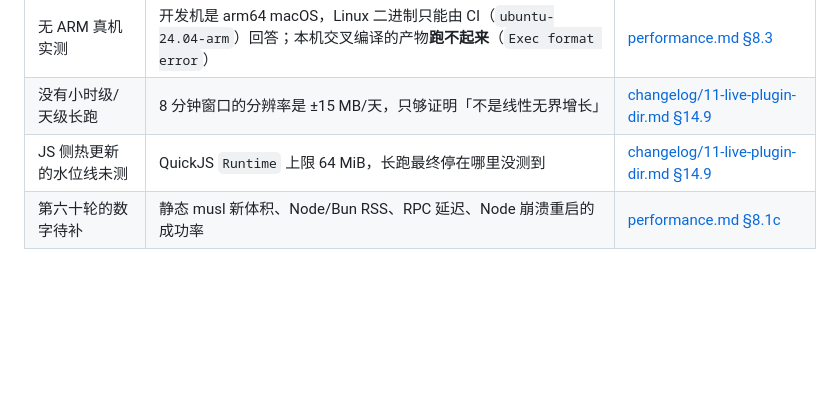
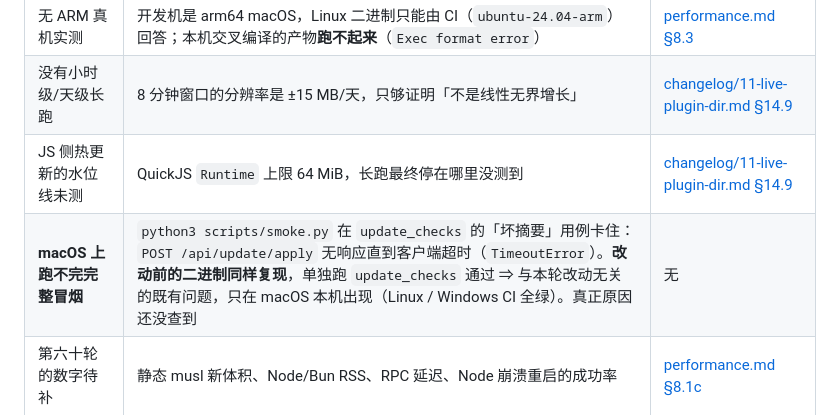
Before and after one commit to asunajs/panel, a Markdown page: docs/roadmap.md, the part around the change. Rendered like a GitHub page; blank space fills up the shorter version.

Commit message:
docs(roadmap): 记上 macOS 跑不完完整冒烟这个既有问题（已用改动前的二进制对照排除本轮改动）

```diff
--- a/docs/roadmap.md
+++ b/docs/roadmap.md
@@ -59,6 +59,7 @@
 | 无 ARM 真机实测 | 开发机是 arm64 macOS，Linux 二进制只能由 CI（`ubuntu-24.04-arm`）回答；本机交叉编译的产物**跑不起来**（`Exec format error`） | [performance.md §8.3](performance.md#83-本地交叉编译产物能产出但跑不起来) |
 | 没有小时级/天级长跑 | 8 分钟窗口的分辨率是 ±15 MB/天，只够证明「不是线性无界增长」 | [changelog/11-live-plugin-dir.md §14.9](changelog/11-live-plugin-dir.md#149-这一轮没有解决的) |
 | JS 侧热更新的水位线未测 | QuickJS `Runtime` 上限 64 MiB，长跑最终停在哪里没测到 | [changelog/11-live-plugin-dir.md §14.9](changelog/11-live-plugin-dir.md#149-这一轮没有解决的) |
+| **macOS 上跑不完完整冒烟** | `python3 scripts/smoke.py` 在 `update_checks` 的「坏摘要」用例卡住：`POST /api/update/apply` 无响应直到客户端超时（`TimeoutError`）。**改动前的二进制同样复现**，单独跑 `update_checks` 通过 ⇒ 与本轮改动无关的既有问题，只在 macOS 本机出现（Linux / Windows CI 全绿）。真正原因还没查到 | 无 |
 | 第六十轮的数字待补 | 静态 musl 新体积、Node/Bun RSS、RPC 延迟、Node 崩溃重启的成功率 | [performance.md §8.1c](performance.md#81c-第六十轮的内存账待-lead-实测) |
 
 ## 6. 安全边界
```
